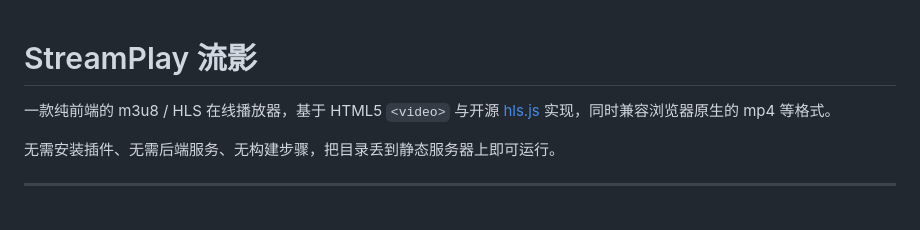
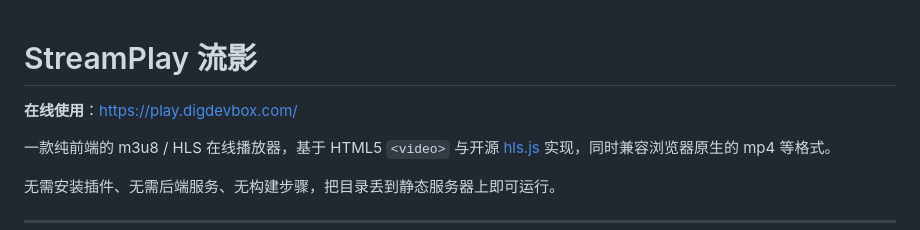
Before and after one commit to yqh-core/streamplay, a Markdown page: README.md, the part around the change. GitHub-like rendering; blank space fills up the shorter version.

Commit message:
docs: README add online demo link (play.digdevbox.com)

```diff
--- a/README.md
+++ b/README.md
@@ -1,4 +1,6 @@
 # StreamPlay 流影
+
+**在线使用**：<https://play.digdevbox.com/>
 
 一款纯前端的 m3u8 / HLS 在线播放器，基于 HTML5 `<video>` 与开源 [hls.js](https://github.com/video-dev/hls.js) 实现，同时兼容浏览器原生的 mp4 等格式。
 
```
